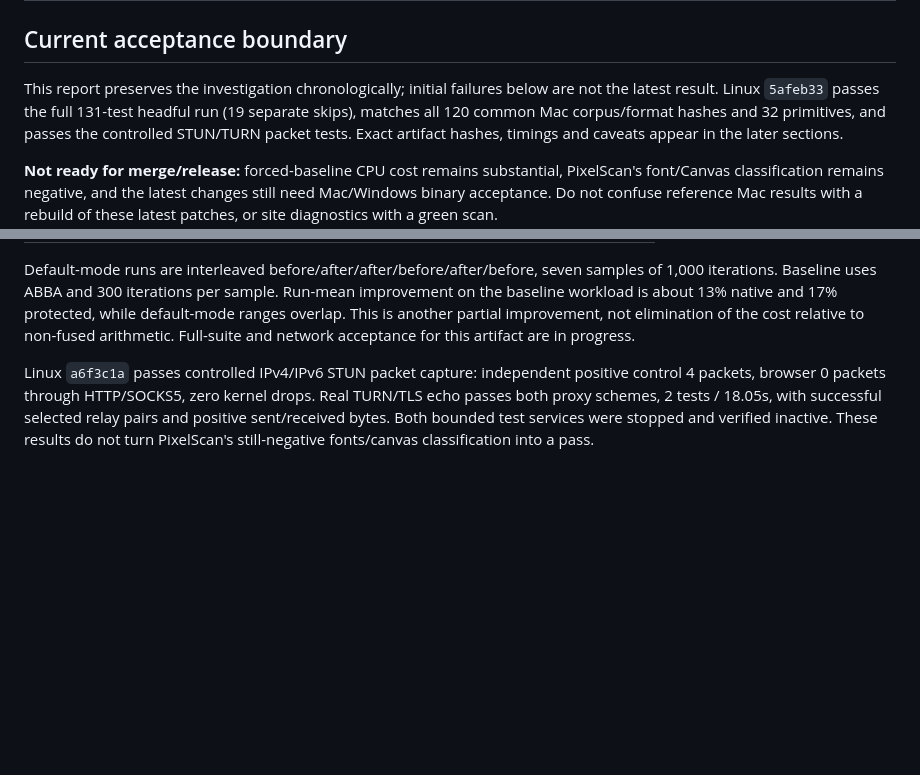
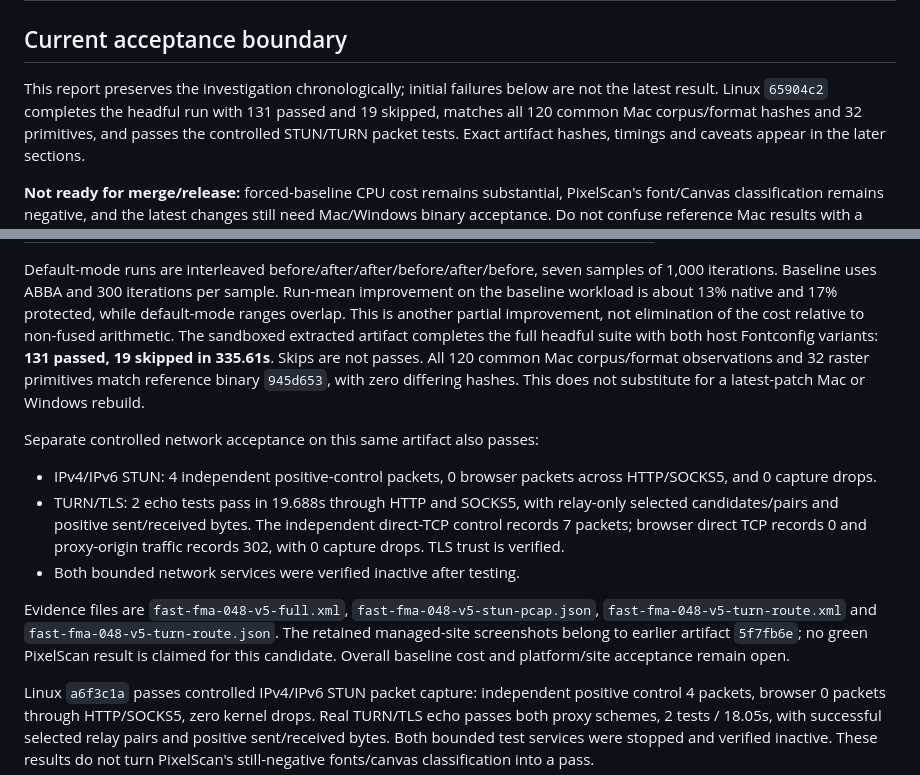
Before and after one commit to clawbrowser/clawbrowser, a Markdown page: docs/cross-platform-canvas-2026-09-15.md, 2 parts joined by grey strips. Rendered like a GitHub page; blank space fills up the shorter version.

Commit message:
Record packed FMA browser and network acceptance evidence

```diff
--- a/docs/cross-platform-canvas-2026-09-15.md
+++ b/docs/cross-platform-canvas-2026-09-15.md
@@ -3,8 +3,8 @@
 ## Current acceptance boundary
 
 This report preserves the investigation chronologically; initial failures below
-are not the latest result. Linux `5afeb33` passes the full 131-test headful run
-(19 separate skips), matches all 120 common Mac corpus/format hashes and 32
+are not the latest result. Linux `65904c2` completes the headful run with
+131 passed and 19 skipped, matches all 120 common Mac corpus/format hashes and 32
 primitives, and passes the controlled STUN/TURN packet tests. Exact artifact
 hashes, timings and caveats appear in the later sections.
 
@@ -482,7 +482,27 @@ seven samples of 1,000 iterations. Baseline uses ABBA and 300 iterations per
 sample. Run-mean improvement on the baseline workload is about 13% native and
 17% protected, while default-mode ranges overlap. This is another partial
 improvement, not elimination of the cost relative to non-fused arithmetic.
-Full-suite and network acceptance for this artifact are in progress.
+The sandboxed extracted artifact completes the full headful suite with both
+host Fontconfig variants: **131 passed, 19 skipped in 335.61s**. Skips are not
+passes. All 120 common Mac corpus/format observations and 32 raster primitives
+match reference binary `945d653`, with zero differing hashes. This does not
+substitute for a latest-patch Mac or Windows rebuild.
+
+Separate controlled network acceptance on this same artifact also passes:
+
+- IPv4/IPv6 STUN: 4 independent positive-control packets, 0 browser packets
+  across HTTP/SOCKS5, and 0 capture drops.
+- TURN/TLS: 2 echo tests pass in 19.688s through HTTP and SOCKS5, with relay-only
+  selected candidates/pairs and positive sent/received bytes. The independent
+  direct-TCP control records 7 packets; browser direct TCP records 0 and
+  proxy-origin traffic records 302, with 0 capture drops. TLS trust is verified.
+- Both bounded network services were verified inactive after testing.
+
+Evidence files are `fast-fma-048-v5-full.xml`,
+`fast-fma-048-v5-stun-pcap.json`, `fast-fma-048-v5-turn-route.xml` and
+`fast-fma-048-v5-turn-route.json`. The retained managed-site screenshots belong
+to earlier artifact `5f7fb6e`; no green PixelScan result is claimed for this
+candidate. Overall baseline cost and platform/site acceptance remain open.
 
 Linux `a6f3c1a` passes controlled IPv4/IPv6 STUN packet capture: independent
 positive control 4 packets, browser 0 packets through HTTP/SOCKS5, zero kernel
```
